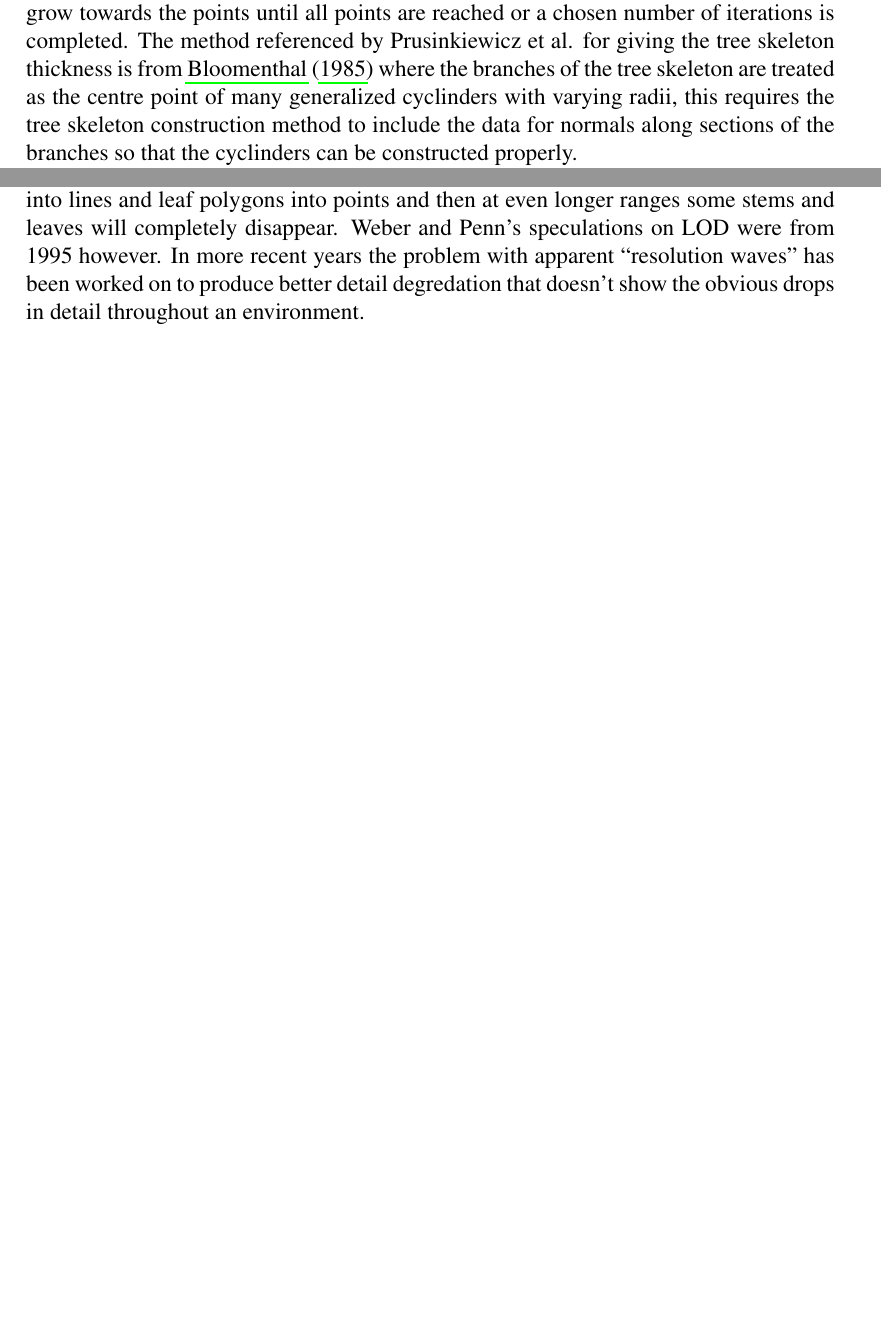
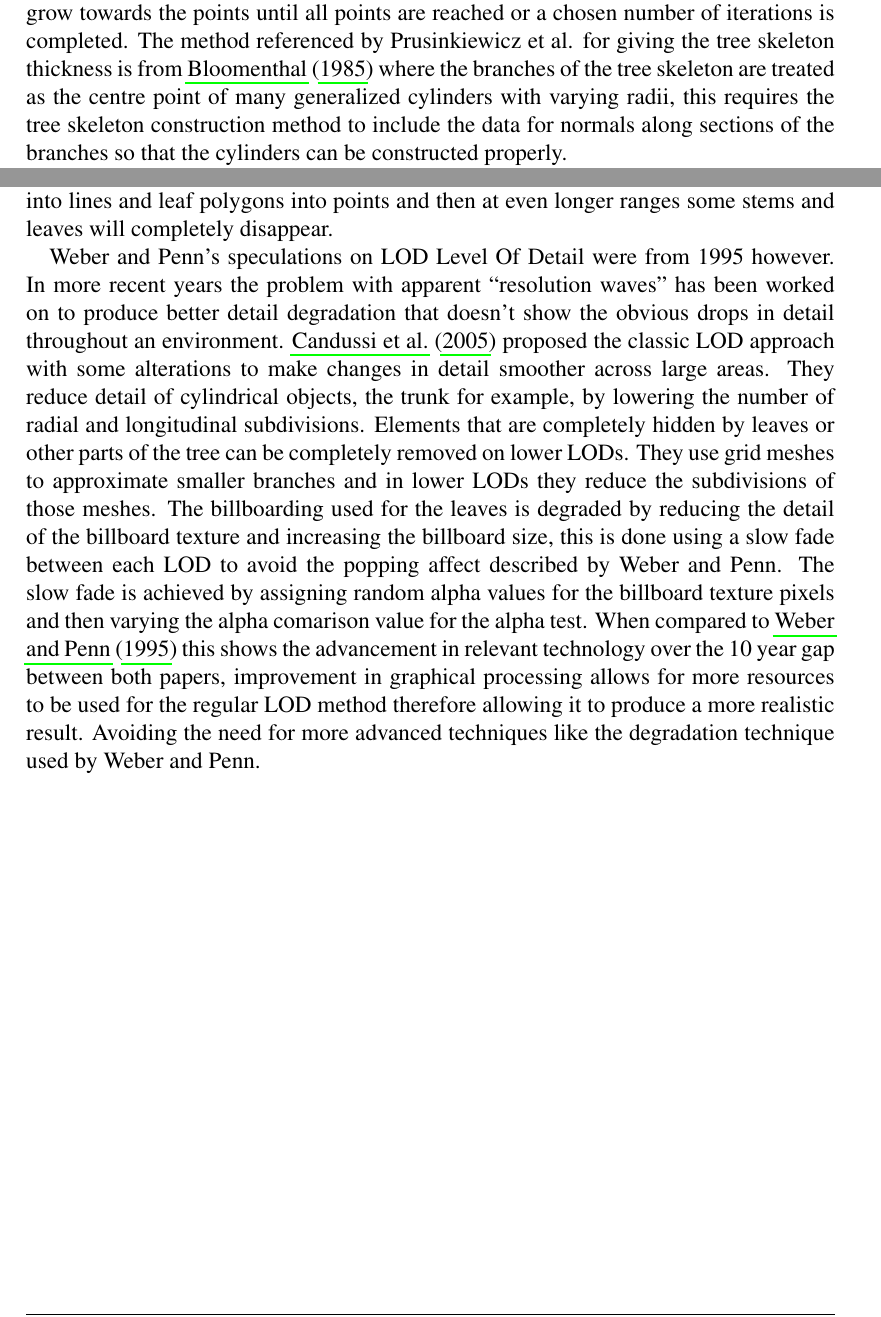
Before and after one commit to Tom-1506/-LaTeX-Docs, a LaTeX document (LiteratureReview/LiteratureReview.tex): two parts of pages 5 and 9 of 11, joined at a grey line, cut so that both start at the same text, the shorter picture padded with empty space. The pictures show the PDF file LiteratureReview/LiteratureReview.pdf that the author committed with the source.

Commit message:
Finish detail section

```diff
--- a/LiteratureReview/LiteratureReview.tex
+++ b/LiteratureReview/LiteratureReview.tex
@@ -164,10 +164,10 @@ causes the branches to grow towards the points until all points are reached or a
 chosen number of iterations is completed. The method referenced by Prusinkiewicz
 et al. for giving the tree skeleton thickness is from \cite{bloomenthal1985modeling}
 where the branches of the tree skeleton are treated as the centre point of many
-generalized cyclinders with varying radii, this requires the tree skeleton construction
+generalized cylinders with varying radii, this requires the tree skeleton construction
 method to include the data for normals along sections of the branches so that the
-cyclinders can be constructed properly. \par
-This method of generalized cyclinders could be applied to an implementation of Honda's
+cylinders can be constructed properly. \par
+This method of generalized cylinders could be applied to an implementation of Honda's
 method or a chosen L-system to give those trees thickness, avoiding the use of the
 cone method presented by Weber and Penn that may look too artificial. Bloomenthal
 also suggests the use of splines instead of lines, for the branches, to make the trees
@@ -294,10 +294,25 @@ distance due to being obscured by the leaves. Weber and Penn refer to \cite{oppe
 that he recognised the use of polygonal tubes for large scale details and lines for smaller
 details. Over increasing distance, the rendering algorithm reinterprets the geometry by
 changing stem meshes into lines and leaf polygons into points and then at even longer ranges
-some stems and leaves will completely disappear.
-Weber and Penn's speculations on LOD were from 1995 however. In more recent years the problem
-with apparent ``resolution waves'' has been worked on to produce better detail degredation that
-doesn't show the obvious drops in detail throughout an environment.
+some stems and leaves will completely disappear. \par
+Weber and Penn's speculations on LOD {Level Of Detail} were from 1995 however. In more recent
+years the problem with apparent ``resolution waves'' has been worked on to produce better
+detail degradation that doesn't show the obvious drops in detail throughout an environment.
+\cite{candussi2005rendering} proposed the classic LOD approach with some alterations to make
+changes in detail smoother across large areas. They reduce detail of cylindrical objects,
+the trunk for example, by lowering the number of radial and longitudinal subdivisions.
+Elements that are completely hidden by leaves or other parts of the tree can be completely
+removed on lower LODs. They use grid meshes to approximate smaller branches and in lower
+LODs they reduce the subdivisions of those meshes. The billboarding used for the leaves is
+degraded by reducing the detail of the billboard texture and increasing the billboard size,
+this is done using a slow fade between each LOD to avoid the popping affect described by
+Weber and Penn. The slow fade is achieved by assigning random alpha values for the billboard
+texture pixels and then varying the alpha comarison value for the alpha test. When compared
+to \cite{weber1995rendering} this shows the advancement in relevant technology over the 10
+year gap between both papers, improvement in graphical processing allows for more resources
+to be used for the regular LOD method therefore allowing it to produce a more realistic result.
+Avoiding the need for more advanced techniques like the degradation technique used by Weber and
+Penn.
 
 \clearpage
 \bibliography{bibfile}
```
Also changed, not shown: LiteratureReview/LiteratureReview.pdf, LiteratureReview/LiteratureReview.tex (2 more changed lines).
